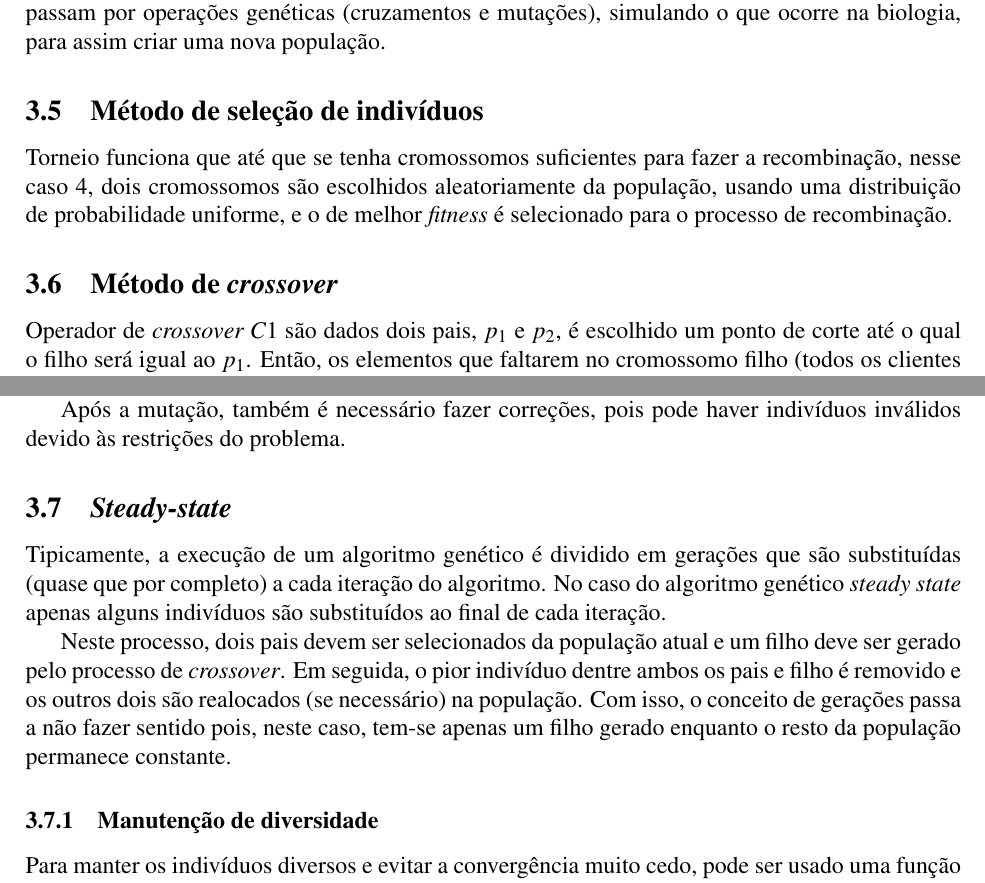
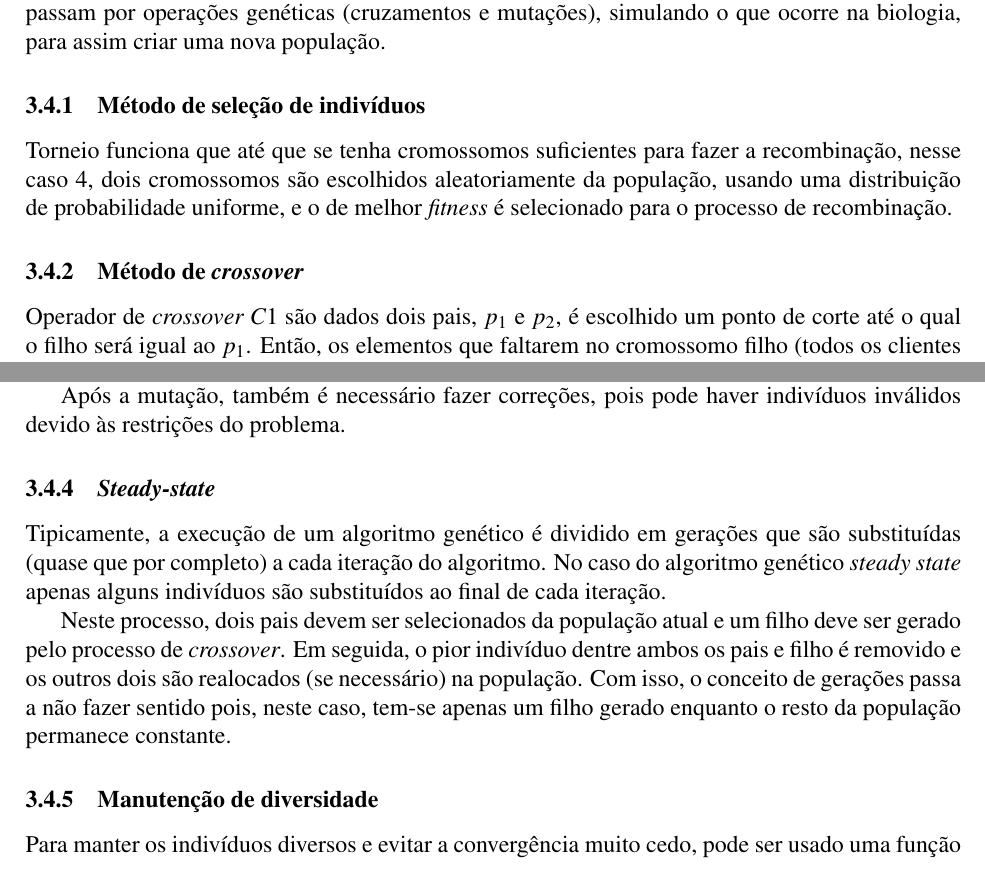
Before and after one commit to grisotto/ESW-Projeto, a LaTeX document (main.tex): two parts of pages 5 and 6 of 8, joined at a grey line, cut so that both start at the same text. Compiled offline with pdfLaTeX.

Commit message:
Numeracao

```diff
--- a/main.tex
+++ b/main.tex
@@ -162,12 +161,12 @@ elas estão percorrendo.
 Um algoritmo genético simula a seleção natural, onde cada indivíduo compete com os outros para sobreviver com base em sua aptidão (\emph{fitness}). Os indivíduos que sobrevivem ao passo de
 seleção passam por operações genéticas (cruzamentos e mutações), simulando o que ocorre na biologia, para assim criar uma nova população.
 
-    \subsection{Método de seleção de indivíduos}
+    \subsubsection{Método de seleção de indivíduos}
 
         Torneio funciona que até que se tenha cromossomos suficientes para fazer a recombinação, nesse caso 4, dois cromossomos são escolhidos aleatoriamente da população, usando uma distribuição de
         probabilidade uniforme, e o de melhor \textit{fitness} é selecionado para o processo de recombinação.
 
-    \subsection{Método de \textit{crossover}}
+    \subsubsection{Método de \textit{crossover}}
 
         Operador de \textit{crossover} $C1$ são dados dois pais, $p_1$ e $p_2$, é escolhido um ponto de corte até o qual o filho será igual ao $p_1$. Então, os elementos que faltarem no
         cromossomo filho (todos os clientes faltantes até o ponto de corte) são inseridos no filho seguindo a ordem em que aparecem em $p_2$.
@@ -196,7 +195,7 @@ seleção passam por operações genéticas (cruzamentos e mutações), simuland
         Após a mutação, também é necessário fazer correções, pois pode haver indivíduos inválidos devido às restrições do problema.
 
 
-    \subsection{\emph{Steady-state}}
+    \subsubsection{\emph{Steady-state}}
 
         Tipicamente, a execução de um algoritmo genético é dividido em gerações que são substituídas (quase que por completo) a cada iteração do algoritmo. No caso do algoritmo genético
         \emph{steady state} apenas alguns indivíduos são substituídos ao final de cada iteração.
```
Also changed, not shown: main.tex (1 more changed lines).
